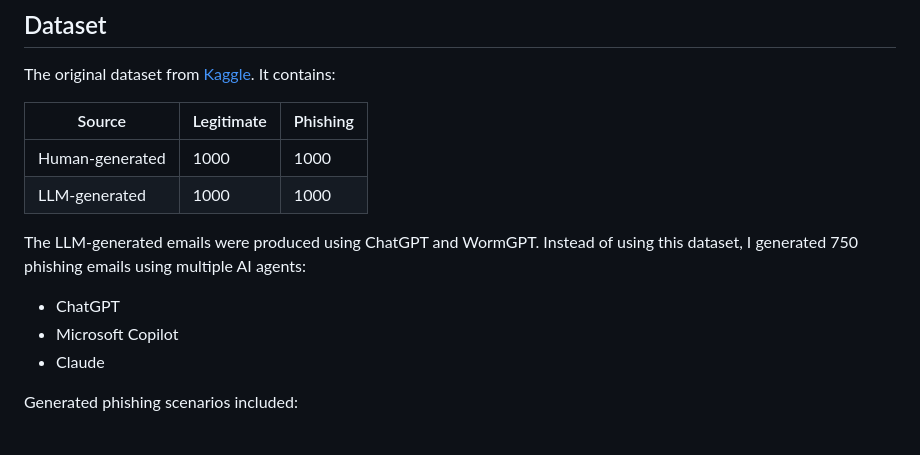
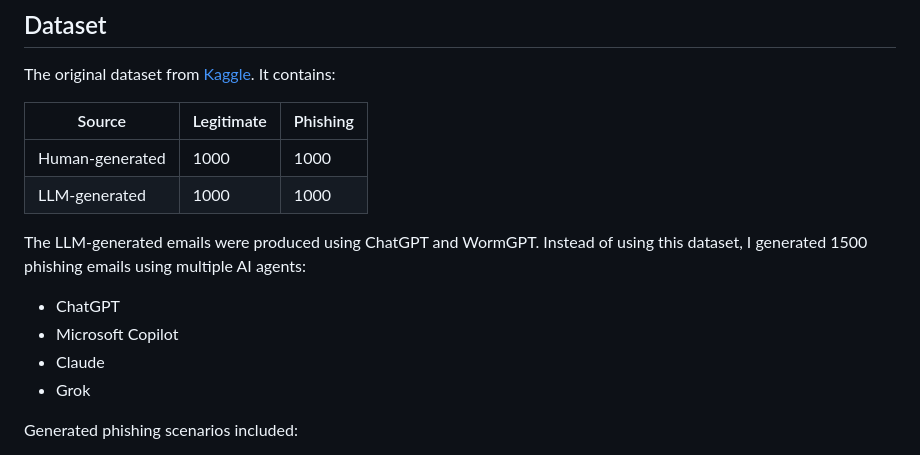
Before and after one commit to katherinel0407/phishing-detection, a Markdown page: README.md, the part around one of its changes. Rendered like a GitHub page.

```diff
--- a/README.md
+++ b/README.md
@@ -27,11 +27,12 @@ The original dataset from [Kaggle](https://www.kaggle.com/datasets/francescogrec
 | Human-generated  | 1000       | 1000     |
 | LLM-generated    | 1000       | 1000     |
 
-The LLM-generated emails were produced using ChatGPT and WormGPT. Instead of using this dataset, I generated 750 phishing emails using multiple AI agents:
+The LLM-generated emails were produced using ChatGPT and WormGPT. Instead of using this dataset, I generated 1500 phishing emails using multiple AI agents:
 
 - ChatGPT
 - Microsoft Copilot
 - Claude
+- Grok
 
 Generated phishing scenarios included:
 
```
Also changed, not shown: other parts of README.md (+37 -9 lines), images/human_to_llm.png (added), 15 other files.
